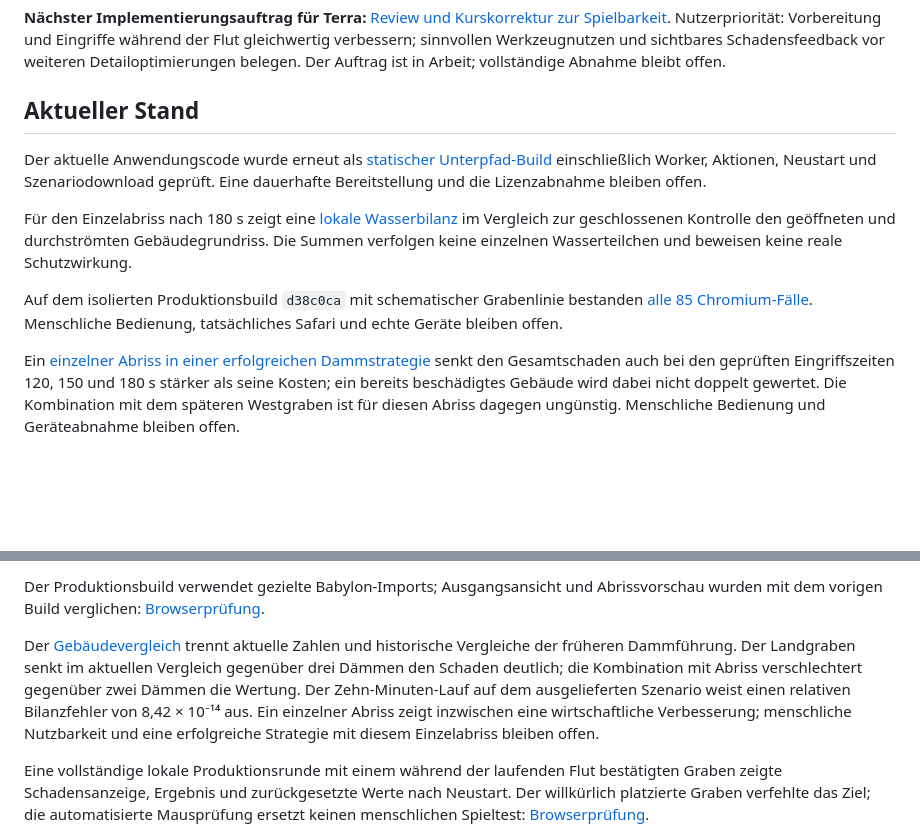
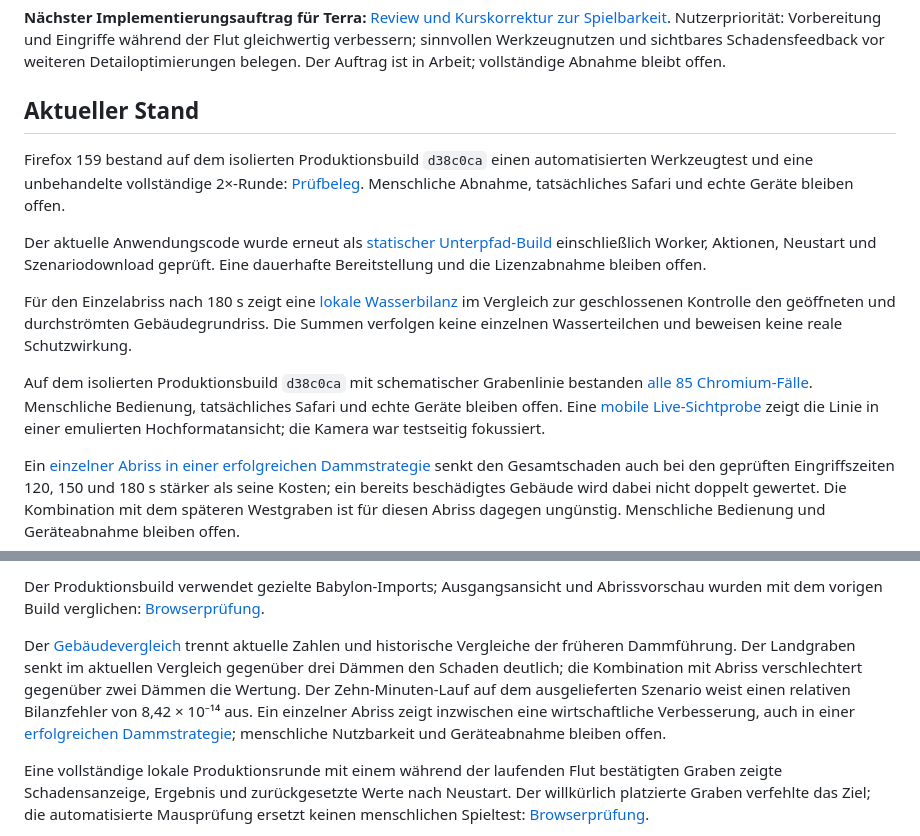
Before and after one commit to mpwg/WaterFighter, a Markdown page: docs/status.md, 2 parts joined by grey strips. Rendered like a GitHub page; blank space fills up the shorter version.

```diff
--- a/docs/status.md
+++ b/docs/status.md
@@ -6,11 +6,13 @@ Stand: 29. Oktober 2026.
 
 ## Aktueller Stand
 
+Firefox 159 bestand auf dem isolierten Produktionsbuild `d38c0ca` einen automatisierten Werkzeugtest und eine unbehandelte vollständige 2×-Runde: [Prüfbeleg](browser-pruefung.md#firefox-runde-mit-schematischer-grabenlinie). Menschliche Abnahme, tatsächliches Safari und echte Geräte bleiben offen.
+
 Der aktuelle Anwendungscode wurde erneut als [statischer Unterpfad-Build](browser-pruefung.md#aktueller-produktionsbuild-unter-einem-unterpfad) einschließlich Worker, Aktionen, Neustart und Szenariodownload geprüft. Eine dauerhafte Bereitstellung und die Lizenzabnahme bleiben offen.
 
 Für den Einzelabriss nach 180 s zeigt eine [lokale Wasserbilanz](review-gebaeudevergleich.md#wasserbilanz-am-später-abgerissenen-gebäude) im Vergleich zur geschlossenen Kontrolle den geöffneten und durchströmten Gebäudegrundriss. Die Summen verfolgen keine einzelnen Wasserteilchen und beweisen keine reale Schutzwirkung.
 
-Auf dem isolierten Produktionsbuild `d38c0ca` mit schematischer Grabenlinie bestanden [alle 85 Chromium-Fälle](browser-pruefung.md#gesamtsuite-mit-schematischer-grabenlinie). Menschliche Bedienung, tatsächliches Safari und echte Geräte bleiben offen.
+Auf dem isolierten Produktionsbuild `d38c0ca` mit schematischer Grabenlinie bestanden [alle 85 Chromium-Fälle](browser-pruefung.md#gesamtsuite-mit-schematischer-grabenlinie). Menschliche Bedienung, tatsächliches Safari und echte Geräte bleiben offen. Eine [mobile Live-Sichtprobe](landgraben-live.md#linienüberlagerung-im-emulierten-hochformat) zeigt die Linie in einer emulierten Hochformatansicht; die Kamera war testseitig fokussiert.
 
 Ein [einzelner Abriss in einer erfolgreichen Dammstrategie](review-gebaeudevergleich.md#einzelabriss-in-einer-erfolgreichen-strategie) senkt den Gesamtschaden auch bei den geprüften Eingriffszeiten 120, 150 und 180 s stärker als seine Kosten; ein bereits beschädigtes Gebäude wird dabei nicht doppelt gewertet. Die Kombination mit dem späteren Westgraben ist für diesen Abriss dagegen ungünstig. Menschliche Bedienung und Geräteabnahme bleiben offen.
 
@@ -178,7 +180,7 @@ Die Bun-Migration wurde mit einer Neuinstallation und ohne Node im PATH geprüft
 
 Der Produktionsbuild verwendet gezielte Babylon-Imports; Ausgangsansicht und Abrissvorschau wurden mit dem vorigen Build verglichen: [Browserprüfung](browser-pruefung.md#gezielte-babylon-imports).
 
-Der [Gebäudevergleich](review-gebaeudevergleich.md) trennt aktuelle Zahlen und historische Vergleiche der früheren Dammführung. Der Landgraben senkt im aktuellen Vergleich gegenüber drei Dämmen den Schaden deutlich; die Kombination mit Abriss verschlechtert gegenüber zwei Dämmen die Wertung. Der Zehn-Minuten-Lauf auf dem ausgelieferten Szenario weist einen relativen Bilanzfehler von 8,42 × 10⁻¹⁴ aus. Ein einzelner Abriss zeigt inzwischen eine wirtschaftliche Verbesserung; menschliche Nutzbarkeit und eine erfolgreiche Strategie mit diesem Einzelabriss bleiben offen.
+Der [Gebäudevergleich](review-gebaeudevergleich.md) trennt aktuelle Zahlen und historische Vergleiche der früheren Dammführung. Der Landgraben senkt im aktuellen Vergleich gegenüber drei Dämmen den Schaden deutlich; die Kombination mit Abriss verschlechtert gegenüber zwei Dämmen die Wertung. Der Zehn-Minuten-Lauf auf dem ausgelieferten Szenario weist einen relativen Bilanzfehler von 8,42 × 10⁻¹⁴ aus. Ein einzelner Abriss zeigt inzwischen eine wirtschaftliche Verbesserung, auch in einer [erfolgreichen Dammstrategie](review-gebaeudevergleich.md#einzelabriss-in-einer-erfolgreichen-strategie); menschliche Nutzbarkeit und Geräteabnahme bleiben offen.
 
 Eine vollständige lokale Produktionsrunde mit einem während der laufenden Flut bestätigten Graben zeigte Schadensanzeige, Ergebnis und zurückgesetzte Werte nach Neustart. Der willkürlich platzierte Graben verfehlte das Ziel; die automatisierte Mausprüfung ersetzt keinen menschlichen Spieltest: [Browserprüfung](browser-pruefung.md#produktionsrunde-mit-laufendem-grabeneingriff).
 
```
Also changed, not shown: docs/browser-pruefung.md (+4 -0 lines).
